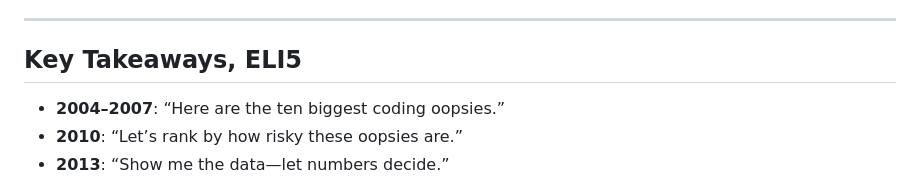
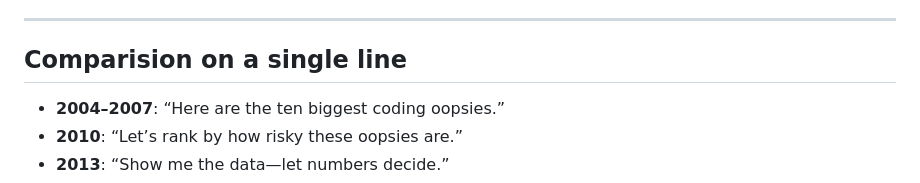
Before and after one commit to profxadke/profxadke.github.io, a Markdown page: owasp/top-10/index.md, the part around the change. Rendered like a GitHub page.

Commit message:
edited owasp t10 intro page

```diff
--- a/owasp/top-10/index.md
+++ b/owasp/top-10/index.md
@@ -57,7 +57,7 @@ A01 Broken Access Control · A02 Cryptographic Failures · A03 Injection · A04
 
 ---
 
-## Key Takeaways, ELI5
+## Comparision on a single line
 - **2004–2007**: “Here are the ten biggest coding oopsies.”
 - **2010**: “Let’s rank by how risky these oopsies are.”
 - **2013**: “Show me the data—let numbers decide.”
```
